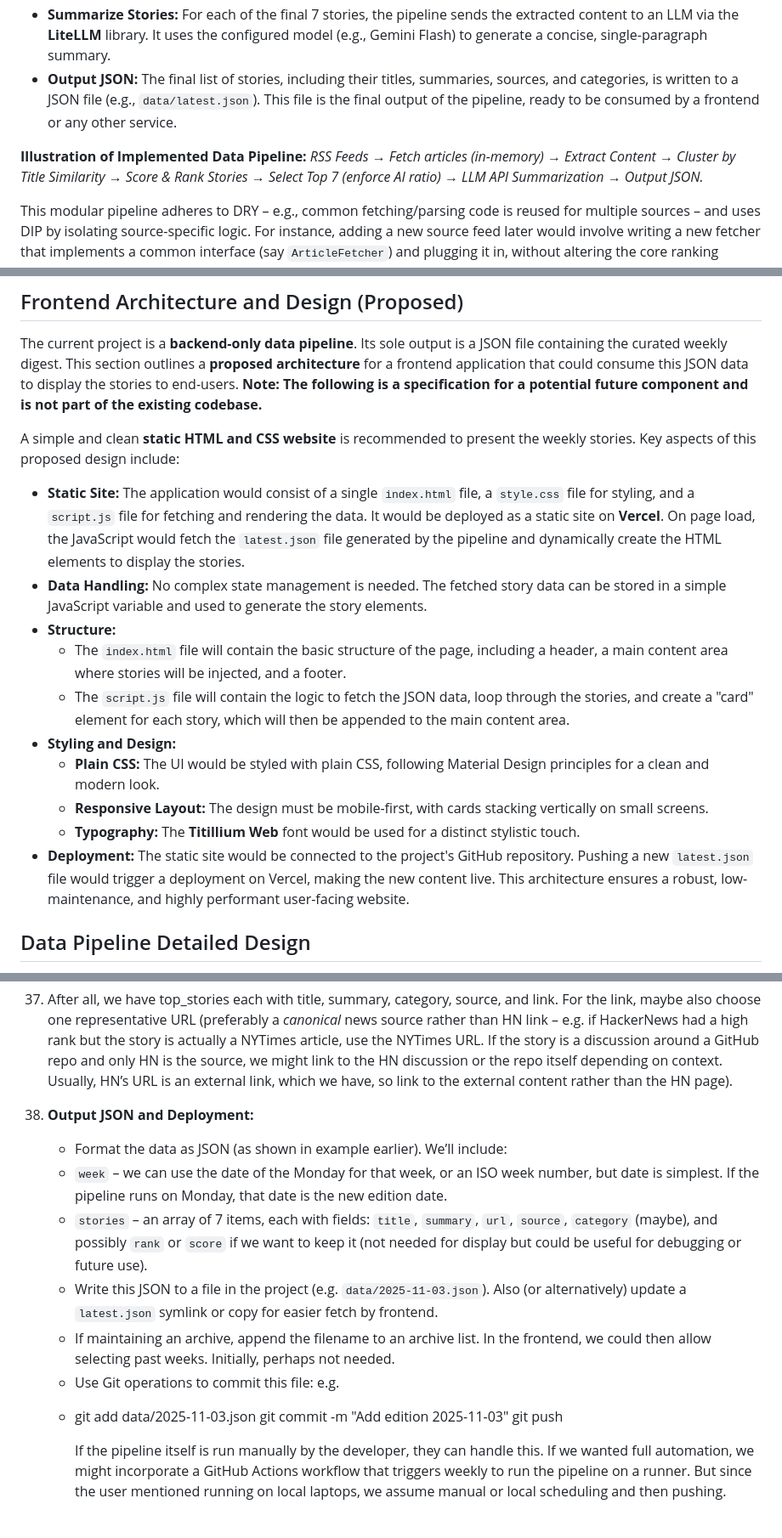
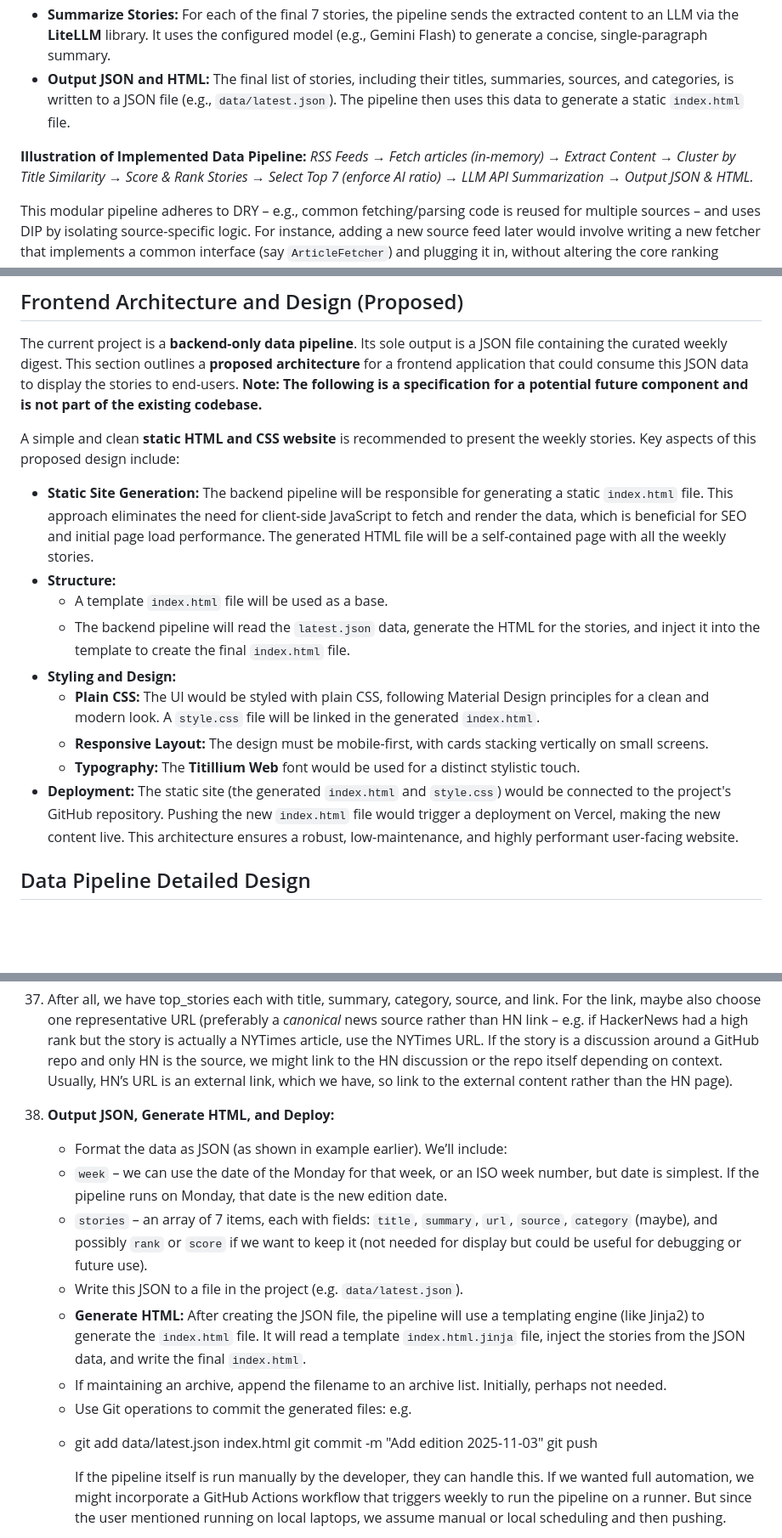
Before and after one commit to embark-delve/lastweekin.tech, a Markdown page: docs/lwit-spec-architecture.md, 3 parts joined by grey strips. Shown at 85% size. Rendered like a GitHub page; blank space fills up the shorter version.

Commit message:
docs: Update frontend proposal to generate HTML on the backend
Updated the architecture and specification documentation to reflect a backend-driven HTML generation process for the frontend. This change is intended to improve SEO by ensuring the content is present in the initial HTML payload.

This change modifies the documentation to:
- Specify that the backend pipeline will generate a static index.html file.
- Update the data flow to include the HTML generation step.
- Detail the use of a templating engine (like Jinja2) for this purpose.

```diff
--- a/docs/lwit-spec-architecture.md
+++ b/docs/lwit-spec-architecture.md
@@ -228,15 +226,15 @@ pipeline:
   sends the extracted content to an LLM via the **LiteLLM** library. It
   uses the configured model (e.g., Gemini Flash) to generate a concise,
   single-paragraph summary.
-- **Output JSON:** The final list of stories, including their titles,
+- **Output JSON and HTML:** The final list of stories, including their titles,
   summaries, sources, and categories, is written to a JSON file (e.g.,
-  `data/latest.json`). This file is the final output of the pipeline, ready
-  to be consumed by a frontend or any other service.
+  `data/latest.json`). The pipeline then uses this data to generate a static
+  `index.html` file.
 
 **Illustration of Implemented Data Pipeline:**
 *RSS Feeds → Fetch articles (in-memory) → Extract Content → Cluster by
 Title Similarity → Score & Rank Stories → Select Top 7 (enforce AI
-ratio) → LLM API Summarization → Output JSON.*
+ratio) → LLM API Summarization → Output JSON & HTML.*
 
 This modular pipeline adheres to DRY – e.g., common fetching/parsing
 code is reused for multiple sources – and uses DIP by isolating
@@ -256,19 +254,18 @@ not part of the existing codebase.**
 
 A simple and clean **static HTML and CSS website** is recommended to present the weekly stories. Key aspects of this proposed design include:
 
-- **Static Site:** The application would consist of a single `index.html` file, a `style.css` file for styling, and a `script.js` file for fetching and rendering the data. It would be deployed as a static site on **Vercel**. On page load, the JavaScript would fetch the `latest.json` file generated by the pipeline and dynamically create the HTML elements to display the stories.
-- **Data Handling:** No complex state management is needed. The fetched story data can be stored in a simple JavaScript variable and used to generate the story elements.
+- **Static Site Generation:** The backend pipeline will be responsible for generating a static `index.html` file. This approach eliminates the need for client-side JavaScript to fetch and render the data, which is beneficial for SEO and initial page load performance. The generated HTML file will be a self-contained page with all the weekly stories.
 - **Structure:**
-  - The `index.html` file will contain the basic structure of the page, including a header, a main content area where stories will be injected, and a footer.
-  - The `script.js` file will contain the logic to fetch the JSON data, loop through the stories, and create a "card" element for each story, which will then be appended to the main content area.
+  - A template `index.html` file will be used as a base.
+  - The backend pipeline will read the `latest.json` data, generate the HTML for the stories, and inject it into the template to create the final `index.html` file.
 - **Styling and Design:**
-  - **Plain CSS:** The UI would be styled with plain CSS, following Material Design principles for a clean and modern look.
+  - **Plain CSS:** The UI would be styled with plain CSS, following Material Design principles for a clean and modern look. A `style.css` file will be linked in the generated `index.html`.
   - **Responsive Layout:** The design must be mobile-first, with cards
     stacking vertically on small screens.
   - **Typography:** The **Titillium Web** font would be used for a distinct
     stylistic touch.
-- **Deployment:** The static site would be connected to the project's
-  GitHub repository. Pushing a new `latest.json` file would trigger a
+- **Deployment:** The static site (the generated `index.html` and `style.css`) would be connected to the project's
+  GitHub repository. Pushing the new `index.html` file would trigger a
   deployment on Vercel, making the new content live. This architecture
   ensures a robust, low-maintenance, and highly performant user-facing
   website.
@@ -1366,7 +1363,7 @@ AI coding assistant or developers to start implementation):
     URL is an external link, which we have, so link to the external
     content rather than the HN page).
 
-38. **Output JSON and Deployment:**
+38. **Output JSON, Generate HTML, and Deploy:**
 
     - Format the data as JSON (as shown in example earlier). We’ll
       include:
@@ -1378,16 +1375,15 @@ AI coding assistant or developers to start implementation):
       `rank` or `score` if we want to keep it (not needed for display
       but could be useful for debugging or future use).
     - Write this JSON to a file in the project (e.g.
-      `data/2025-11-03.json`). Also (or alternatively) update a
-      `latest.json` symlink or copy for easier fetch by frontend.
+      `data/latest.json`).
+    - **Generate HTML:** After creating the JSON file, the pipeline will use a templating engine (like Jinja2) to generate the `index.html` file. It will read a template `index.html.jinja` file, inject the stories from the JSON data, and write the final `index.html`.
     - If maintaining an archive, append the filename to an archive list.
-      In the frontend, we could then allow selecting past weeks.
       Initially, perhaps not needed.
-    - Use Git operations to commit this file: e.g.
+    - Use Git operations to commit the generated files: e.g.
 
     <!-- -->
 
-    - git add data/2025-11-03.json
+    - git add data/latest.json index.html
           git commit -m "Add edition 2025-11-03"
           git push
 
```
Also changed, not shown: other parts of docs/lwit-spec-architecture.md (+2 -4 lines).
